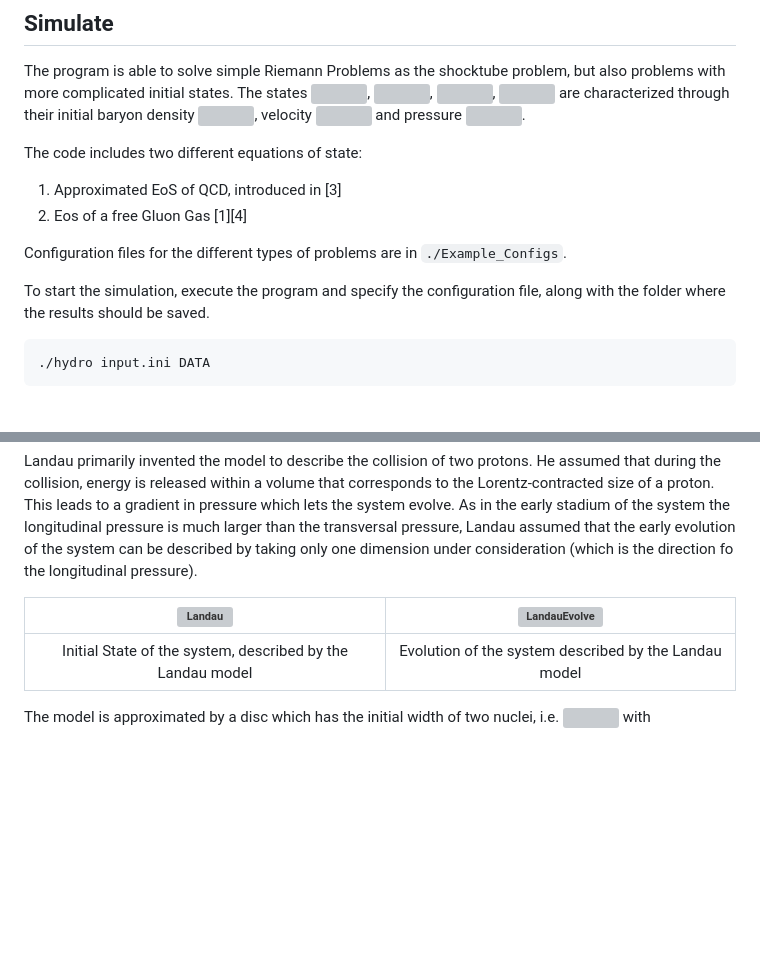
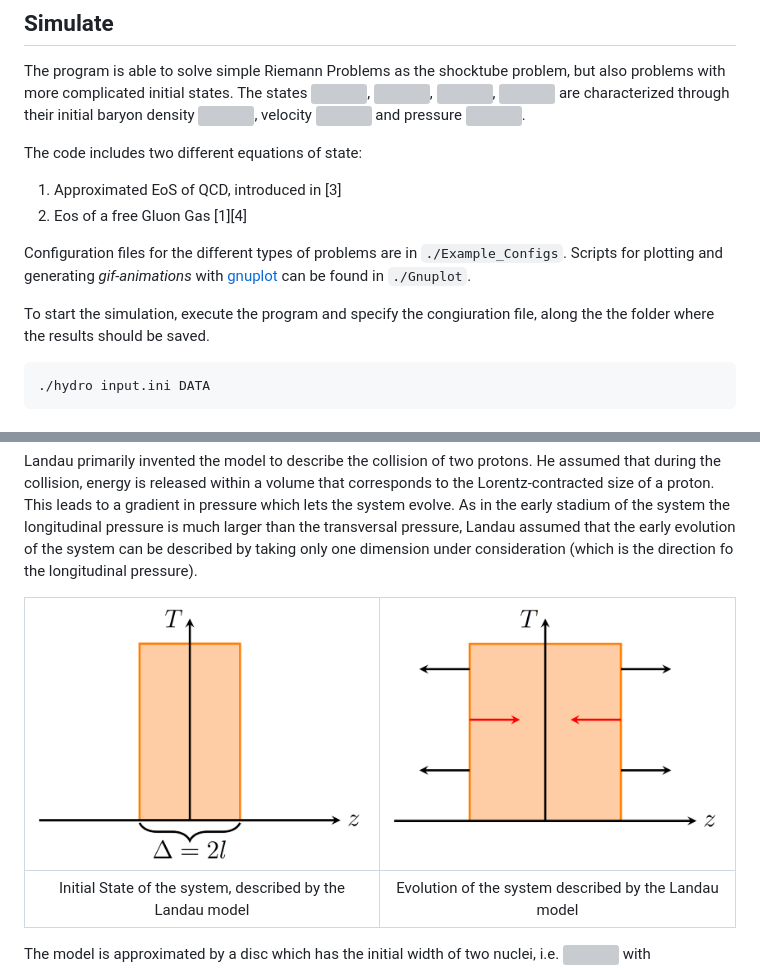
Before and after one commit to fleer/HIC_Solver_1D, a Markdown page: README.md, 2 parts joined by grey strips. Drawn GitHub-style; pictures changed too: images/landau_model.png (added), images/landau_model_evolve.png (added); blank space fills up the shorter version; grey boxes are pictures that could not be loaded.

Commit message:
README Updated
--> Landau Model wirth small pertubation now section in Readme
--> images iconverted
--> Gnuplot exsample scripts added

````diff
--- a/README.md
+++ b/README.md
@@ -66,10 +66,10 @@ The code includes two different equations of state:
 1. Approximated EoS of QCD, introduced in [3]
 2. Eos of a free Gluon Gas [1][4]
 
-Configuration files for the different types of problems are in `./Example_Configs`.<!--, together with [gnuplot](http://www.gnuplot.info/) scripts for plotting and generating *gif-animations*.-->
+Configuration files for the different types of problems are in `./Example_Configs`.
+Scripts for plotting and generating *gif-animations* with [gnuplot](http://www.gnuplot.info/) can be found in `./Gnuplot`.
 
-To start the simulation, execute the program and specify the configuration file, along with the folder where the results should be saved.
-
+To start the simulation, execute the program and specify the congiuration file, along the the folder where the results should be saved.
 ```
 ./hydro input.ini DATA
 ```
@@ -91,7 +91,7 @@ This leads to a gradient in pressure which lets the system evolve.
 As in the early stadium of the system the longitudinal pressure is much larger than the transversal pressure, Landau assumed that the early evolution of the system can be described by taking only one dimension under consideration (which is the direction fo the longitudinal pressure).
 <!-- At the point of time where the transversal pressure can no longer be ignored, a 3D hydrodynamics simulation has of course to be taken into consideration.-->
 
-|![Landau](./images/landau_model.pdf)| ![LandauEvolve](./images/landau_model_evolve.pdf)|
+|![Landau](./images/landau_model.png)| ![LandauEvolve](./images/landau_model_evolve.png)|
 |:--:|:--:|
 |Initial State of the system, described by the Landau model|Evolution of the system described by the Landau model|
 
````
Also changed, not shown: other parts of README.md (+1 -0 lines), 7 other files.
